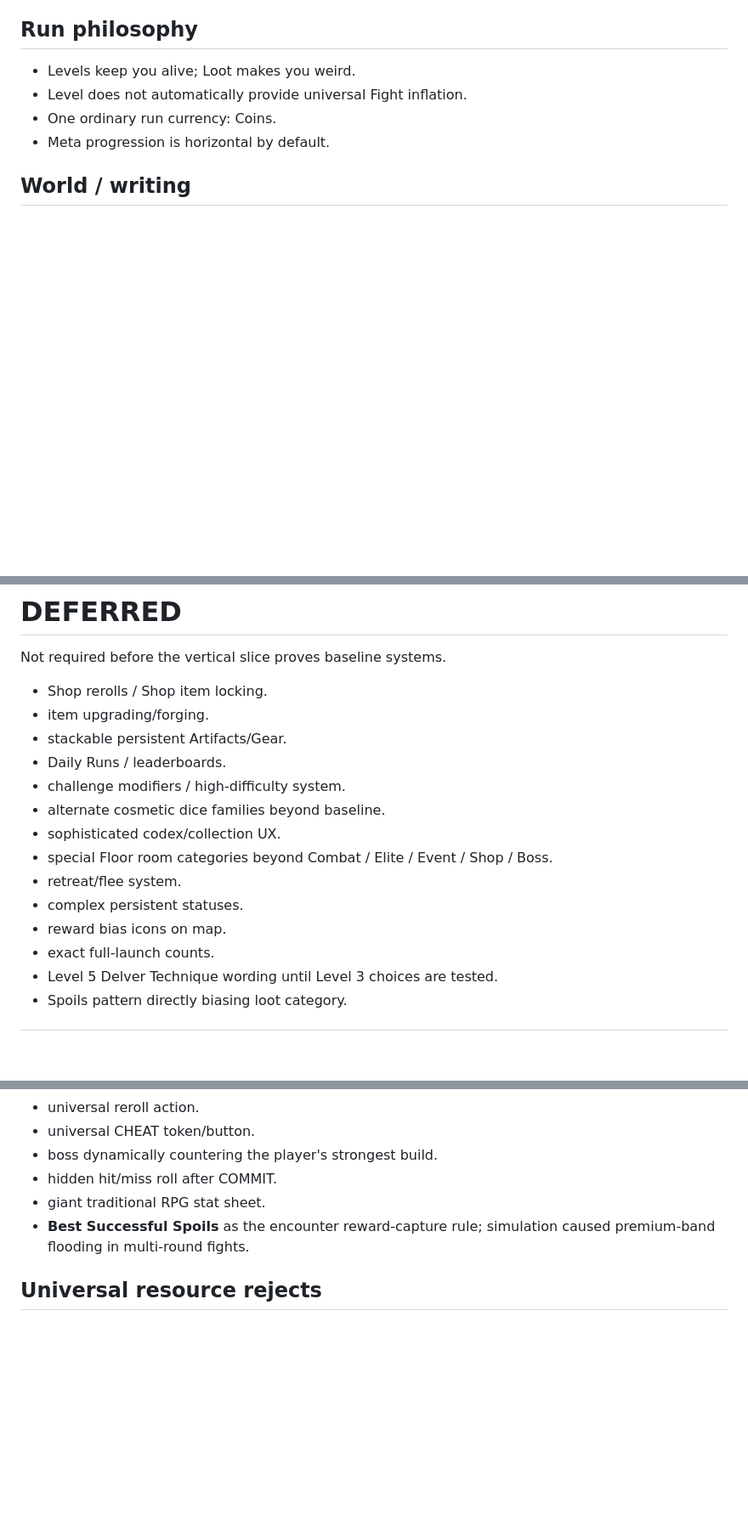
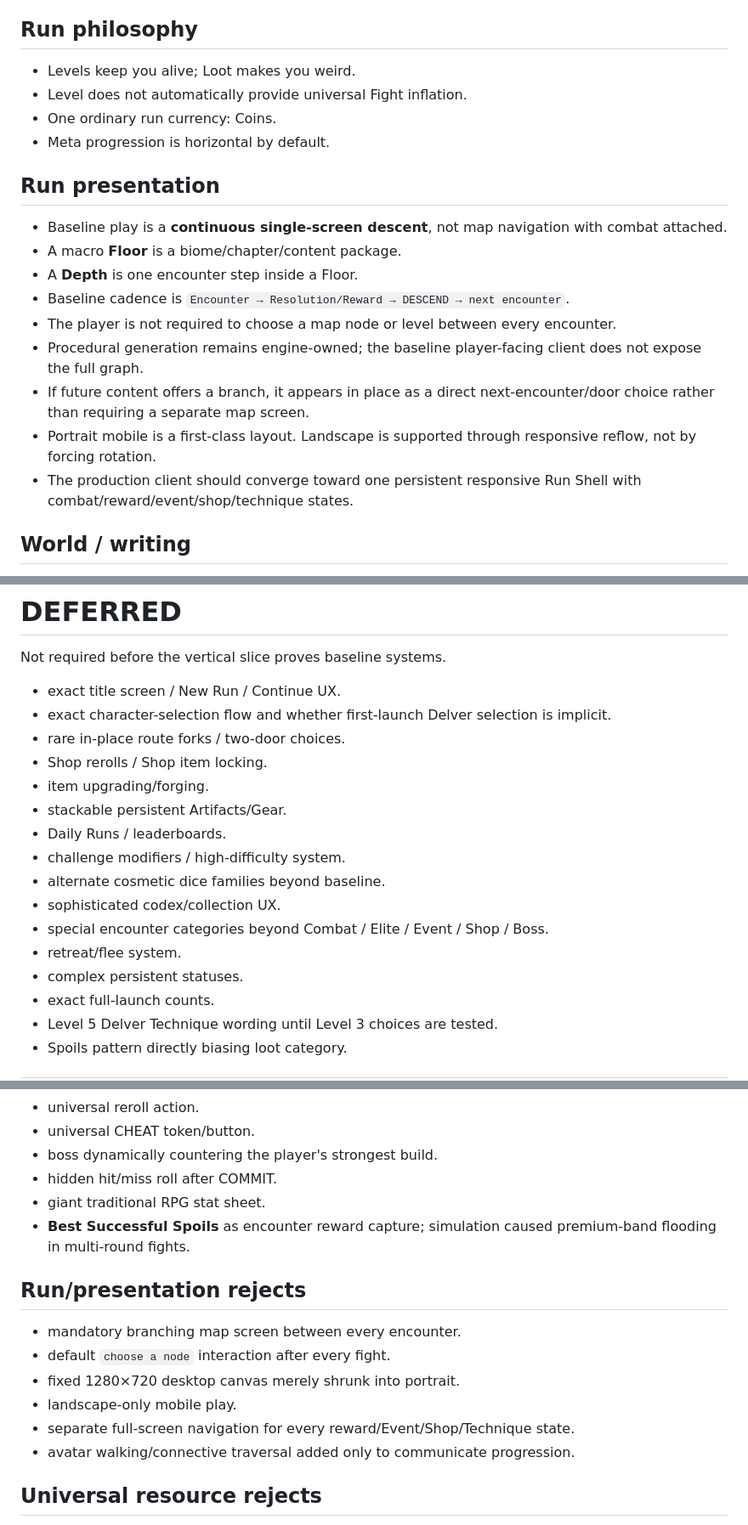
Before and after one commit to HarrowHaus/As-Above-Roll-Below, a Markdown page: docs/DECISION_LEDGER.md, 3 parts joined by grey strips. Shown at 85% size. Rendered like a GitHub page; blank space fills up the shorter version.

Commit message:
Lock single-screen portrait-first descent presentation

```diff
--- a/docs/DECISION_LEDGER.md
+++ b/docs/DECISION_LEDGER.md
@@ -52,6 +52,17 @@ Statuses:
 - Level does not automatically provide universal Fight inflation.
 - One ordinary run currency: Coins.
 - Meta progression is horizontal by default.
+
+## Run presentation
+- Baseline play is a **continuous single-screen descent**, not map navigation with combat attached.
+- A macro **Floor** is a biome/chapter/content package.
+- A **Depth** is one encounter step inside a Floor.
+- Baseline cadence is `Encounter → Resolution/Reward → DESCEND → next encounter`.
+- The player is not required to choose a map node or level between every encounter.
+- Procedural generation remains engine-owned; the baseline player-facing client does not expose the full graph.
+- If future content offers a branch, it appears in place as a direct next-encounter/door choice rather than requiring a separate map screen.
+- Portrait mobile is a first-class layout. Landscape is supported through responsive reflow, not by forcing rotation.
+- The production client should converge toward one persistent responsive Run Shell with combat/reward/event/shop/technique states.
 
 ## World / writing
 - The Below preserves versions; it does not certify them.
@@ -112,6 +124,9 @@ These are current targets and should be tuned with simulation/playtesting.
 
 Not required before the vertical slice proves baseline systems.
 
+- exact title screen / New Run / Continue UX.
+- exact character-selection flow and whether first-launch Delver selection is implicit.
+- rare in-place route forks / two-door choices.
 - Shop rerolls / Shop item locking.
 - item upgrading/forging.
 - stackable persistent Artifacts/Gear.
@@ -119,10 +134,9 @@ Not required before the vertical slice proves baseline systems.
 - challenge modifiers / high-difficulty system.
 - alternate cosmetic dice families beyond baseline.
 - sophisticated codex/collection UX.
-- special Floor room categories beyond Combat / Elite / Event / Shop / Boss.
+- special encounter categories beyond Combat / Elite / Event / Shop / Boss.
 - retreat/flee system.
 - complex persistent statuses.
-- reward bias icons on map.
 - exact full-launch counts.
 - Level 5 Delver Technique wording until Level 3 choices are tested.
 - Spoils pattern directly biasing loot category.
@@ -142,7 +156,15 @@ Do not reintroduce without formal design amendment.
 - boss dynamically countering the player's strongest build.
 - hidden hit/miss roll after COMMIT.
 - giant traditional RPG stat sheet.
-- **Best Successful Spoils** as the encounter reward-capture rule; simulation caused premium-band flooding in multi-round fights.
+- **Best Successful Spoils** as encounter reward capture; simulation caused premium-band flooding in multi-round fights.
+
+## Run/presentation rejects
+- mandatory branching map screen between every encounter.
+- default `choose a node` interaction after every fight.
+- fixed 1280×720 desktop canvas merely shrunk into portrait.
+- landscape-only mobile play.
+- separate full-screen navigation for every reward/Event/Shop/Technique state.
+- avatar walking/connective traversal added only to communicate progression.
 
 ## Universal resource rejects
 - Mana.
```
Also changed, not shown: other parts of docs/DECISION_LEDGER.md (+5 -4 lines).
